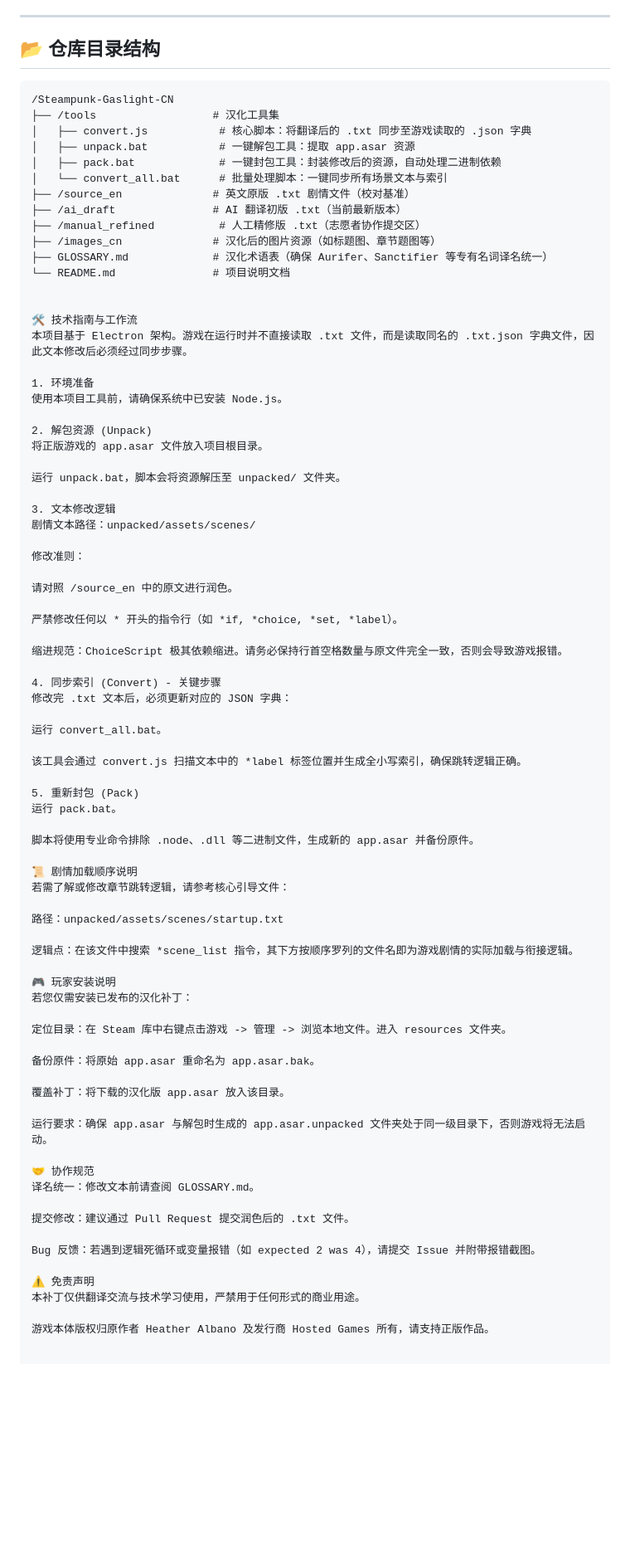
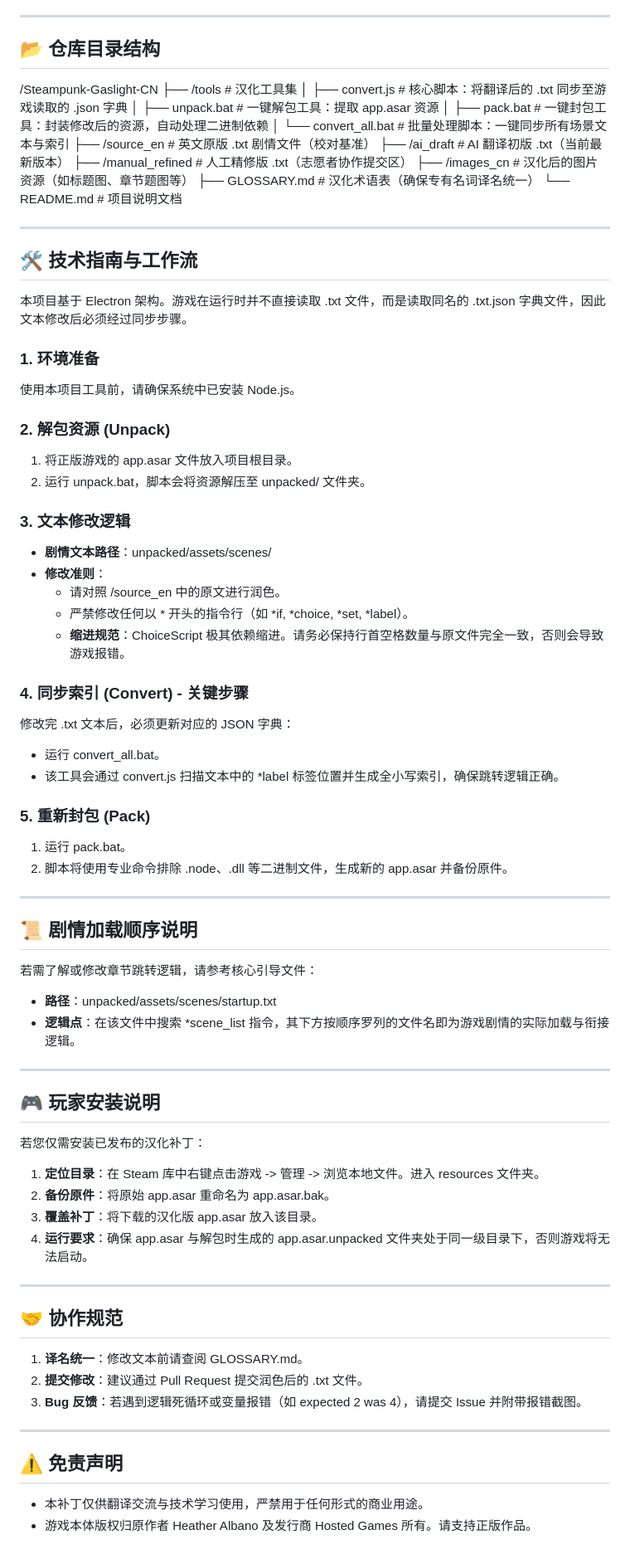
Before and after one commit to ZeratalSky/A-Study-in-Steampunk-CN-Patch, a Markdown page: README.md, the part around the change. Shown at 83% size. GitHub-like rendering; blank space fills up the shorter version.

````diff
--- a/README.md
+++ b/README.md
@@ -13,7 +13,6 @@
 
 ## 📂 仓库目录结构
 
-```text
 /Steampunk-Gaslight-CN
 ├── /tools                  # 汉化工具集
 │   ├── convert.js           # 核心脚本：将翻译后的 .txt 同步至游戏读取的 .json 字典
@@ -24,70 +23,63 @@
 ├── /ai_draft               # AI 翻译初版 .txt（当前最新版本）
 ├── /manual_refined          # 人工精修版 .txt（志愿者协作提交区）
 ├── /images_cn              # 汉化后的图片资源（如标题图、章节题图等）
-├── GLOSSARY.md             # 汉化术语表（确保 Aurifer、Sanctifier 等专有名词译名统一）
+├── GLOSSARY.md             # 汉化术语表（确保专有名词译名统一）
 └── README.md               # 项目说明文档
 
+---
 
-🛠️ 技术指南与工作流
+## 🛠️ 技术指南与工作流
 本项目基于 Electron 架构。游戏在运行时并不直接读取 .txt 文件，而是读取同名的 .txt.json 字典文件，因此文本修改后必须经过同步步骤。
 
-1. 环境准备
+### 1. 环境准备
 使用本项目工具前，请确保系统中已安装 Node.js。
 
-2. 解包资源 (Unpack)
-将正版游戏的 app.asar 文件放入项目根目录。
+### 2. 解包资源 (Unpack)
+1. 将正版游戏的 app.asar 文件放入项目根目录。
+2. 运行 unpack.bat，脚本会将资源解压至 unpacked/ 文件夹。
 
-运行 unpack.bat，脚本会将资源解压至 unpacked/ 文件夹。
+### 3. 文本修改逻辑
+- **剧情文本路径**：unpacked/assets/scenes/
+- **修改准则**：
+  - 请对照 /source_en 中的原文进行润色。
+  - 严禁修改任何以 * 开头的指令行（如 *if, *choice, *set, *label）。
+  - **缩进规范**：ChoiceScript 极其依赖缩进。请务必保持行首空格数量与原文件完全一致，否则会导致游戏报错。
 
-3. 文本修改逻辑
-剧情文本路径：unpacked/assets/scenes/
+### 4. 同步索引 (Convert) - 关键步骤
+修改完 .txt 文本后，必须更新对应的 JSON 字典：
+- 运行 convert_all.bat。
+- 该工具会通过 convert.js 扫描文本中的 *label 标签位置并生成全小写索引，确保跳转逻辑正确。
 
-修改准则：
+### 5. 重新封包 (Pack)
+1. 运行 pack.bat。
+2. 脚本将使用专业命令排除 .node、.dll 等二进制文件，生成新的 app.asar 并备份原件。
 
-请对照 /source_en 中的原文进行润色。
+---
 
-严禁修改任何以 * 开头的指令行（如 *if, *choice, *set, *label）。
+## 📜 剧情加载顺序说明
+若需了解或修改章节跳转逻辑，请参考核心引导文件：
+- **路径**：unpacked/assets/scenes/startup.txt
+- **逻辑点**：在该文件中搜索 *scene_list 指令，其下方按顺序罗列的文件名即为游戏剧情的实际加载与衔接逻辑。
 
-缩进规范：ChoiceScript 极其依赖缩进。请务必保持行首空格数量与原文件完全一致，否则会导致游戏报错。
+---
 
-4. 同步索引 (Convert) - 关键步骤
-修改完 .txt 文本后，必须更新对应的 JSON 字典：
-
-运行 convert_all.bat。
-
-该工具会通过 convert.js 扫描文本中的 *label 标签位置并生成全小写索引，确保跳转逻辑正确。
-
-5. 重新封包 (Pack)
-运行 pack.bat。
-
-脚本将使用专业命令排除 .node、.dll 等二进制文件，生成新的 app.asar 并备份原件。
-
-📜 剧情加载顺序说明
-若需了解或修改章节跳转逻辑，请参考核心引导文件：
-
-路径：unpacked/assets/scenes/startup.txt
-
-逻辑点：在该文件中搜索 *scene_list 指令，其下方按顺序罗列的文件名即为游戏剧情的实际加载与衔接逻辑。
-
-🎮 玩家安装说明
+## 🎮 玩家安装说明
 若您仅需安装已发布的汉化补丁：
 
-定位目录：在 Steam 库中右键点击游戏 -> 管理 -> 浏览本地文件。进入 resources 文件夹。
+1. **定位目录**：在 Steam 库中右键点击游戏 -> 管理 -> 浏览本地文件。进入 resources 文件夹。
+2. **备份原件**：将原始 app.asar 重命名为 app.asar.bak。
+3. **覆盖补丁**：将下载的汉化版 app.asar 放入该目录。
+4. **运行要求**：确保 app.asar 与解包时生成的 app.asar.unpacked 文件夹处于同一级目录下，否则游戏将无法启动。
 
-备份原件：将原始 app.asar 重命名为 app.asar.bak。
+---
 
-覆盖补丁：将下载的汉化版 app.asar 放入该目录。
+## 🤝 协作规范
+1. **译名统一**：修改文本前请查阅 GLOSSARY.md。
+2. **提交修改**：建议通过 Pull Request 提交润色后的 .txt 文件。
+3. **Bug 反馈**：若遇到逻辑死循环或变量报错（如 expected 2 was 4），请提交 Issue 并附带报错截图。
 
-运行要求：确保 app.asar 与解包时生成的 app.asar.unpacked 文件夹处于同一级目录下，否则游戏将无法启动。
+---
 
-🤝 协作规范
-译名统一：修改文本前请查阅 GLOSSARY.md。
-
-提交修改：建议通过 Pull Request 提交润色后的 .txt 文件。
-
-Bug 反馈：若遇到逻辑死循环或变量报错（如 expected 2 was 4），请提交 Issue 并附带报错截图。
-
-⚠️ 免责声明
-本补丁仅供翻译交流与技术学习使用，严禁用于任何形式的商业用途。
-
-游戏本体版权归原作者 Heather Albano 及发行商 Hosted Games 所有，请支持正版作品。
+## ⚠️ 免责声明
+- 本补丁仅供翻译交流与技术学习使用，严禁用于任何形式的商业用途。
+- 游戏本体版权归原作者 Heather Albano 及发行商 Hosted Games 所有。请支持正版作品。
````
